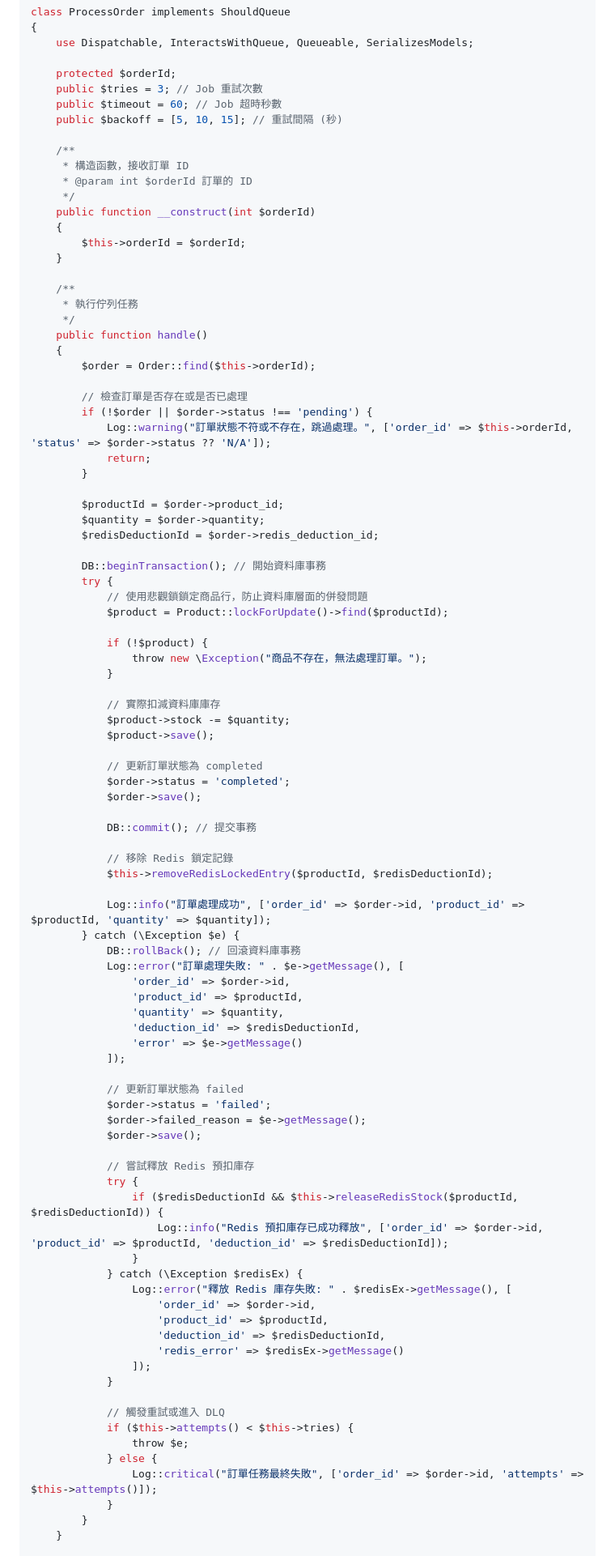
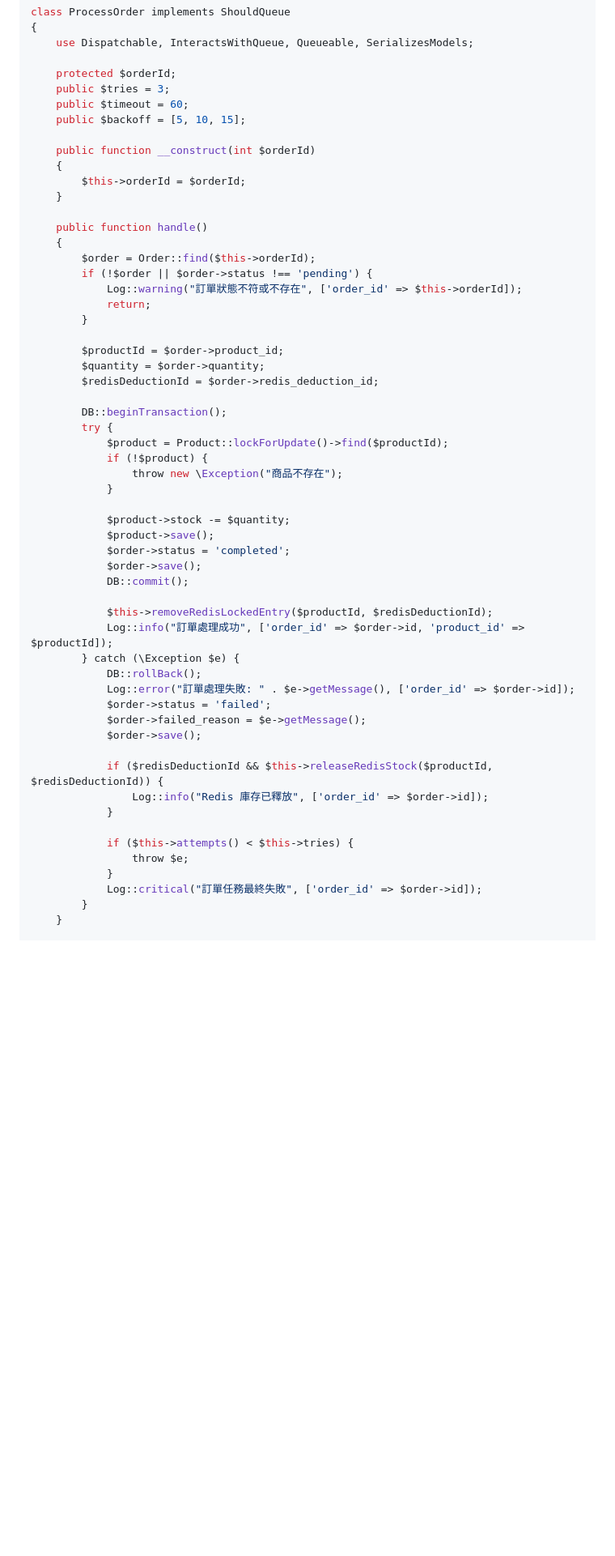
Before and after one commit to BpsEason/HighConcurrencyECommerceAPI, a Markdown page: README.md, the part around one of its changes. Shown at 81% size. Rendered like a GitHub page; blank space fills up the shorter version.

```diff
--- a/README.md
+++ b/README.md
@@ -293,29 +240,20 @@ class ProcessOrder implements ShouldQueue
     use Dispatchable, InteractsWithQueue, Queueable, SerializesModels;
 
     protected $orderId;
-    public $tries = 3; // Job 重試次數
-    public $timeout = 60; // Job 超時秒數
-    public $backoff = [5, 10, 15]; // 重試間隔 (秒)
+    public $tries = 3;
+    public $timeout = 60;
+    public $backoff = [5, 10, 15];
 
-    /**
-     * 構造函數，接收訂單 ID
-     * @param int $orderId 訂單的 ID
-     */
     public function __construct(int $orderId)
     {
         $this->orderId = $orderId;
     }
 
-    /**
-     * 執行佇列任務
-     */
     public function handle()
     {
         $order = Order::find($this->orderId);
-
-        // 檢查訂單是否存在或是否已處理
         if (!$order || $order->status !== 'pending') {
-            Log::warning("訂單狀態不符或不存在，跳過處理。", ['order_id' => $this->orderId, 'status' => $order->status ?? 'N/A']);
+            Log::warning("訂單狀態不符或不存在", ['order_id' => $this->orderId]);
             return;
         }
 
@@ -323,64 +261,36 @@ class ProcessOrder implements ShouldQueue
         $quantity = $order->quantity;
         $redisDeductionId = $order->redis_deduction_id;
 
-        DB::beginTransaction(); // 開始資料庫事務
+        DB::beginTransaction();
         try {
-            // 使用悲觀鎖鎖定商品行，防止資料庫層面的併發問題
             $product = Product::lockForUpdate()->find($productId);
-
             if (!$product) {
-                throw new \Exception("商品不存在，無法處理訂單。");
+                throw new \Exception("商品不存在");
             }
 
-            // 實際扣減資料庫庫存
             $product->stock -= $quantity;
             $product->save();
-
-            // 更新訂單狀態為 completed
             $order->status = 'completed';
             $order->save();
+            DB::commit();
 
-            DB::commit(); // 提交事務
-
-            // 移除 Redis 鎖定記錄
             $this->removeRedisLockedEntry($productId, $redisDeductionId);
-
-            Log::info("訂單處理成功", ['order_id' => $order->id, 'product_id' => $productId, 'quantity' => $quantity]);
+            Log::info("訂單處理成功", ['order_id' => $order->id, 'product_id' => $productId]);
         } catch (\Exception $e) {
-            DB::rollBack(); // 回滾資料庫事務
-            Log::error("訂單處理失敗: " . $e->getMessage(), [
-                'order_id' => $order->id,
-                'product_id' => $productId,
-                'quantity' => $quantity,
-                'deduction_id' => $redisDeductionId,
-                'error' => $e->getMessage()
-            ]);
-
-            // 更新訂單狀態為 failed
+            DB::rollBack();
+            Log::error("訂單處理失敗: " . $e->getMessage(), ['order_id' => $order->id]);
             $order->status = 'failed';
             $order->failed_reason = $e->getMessage();
             $order->save();
 
-            // 嘗試釋放 Redis 預扣庫存
-            try {
-                if ($redisDeductionId && $this->releaseRedisStock($productId, $redisDeductionId)) {
-                    Log::info("Redis 預扣庫存已成功釋放", ['order_id' => $order->id, 'product_id' => $productId, 'deduction_id' => $redisDeductionId]);
-                }
-            } catch (\Exception $redisEx) {
-                Log::error("釋放 Redis 庫存失敗: " . $redisEx->getMessage(), [
-                    'order_id' => $order->id,
-                    'product_id' => $productId,
-                    'deduction_id' => $redisDeductionId,
-                    'redis_error' => $redisEx->getMessage()
-                ]);
+            if ($redisDeductionId && $this->releaseRedisStock($productId, $redisDeductionId)) {
+                Log::info("Redis 庫存已釋放", ['order_id' => $order->id]);
             }
 
-            // 觸發重試或進入 DLQ
             if ($this->attempts() < $this->tries) {
                 throw $e;
-            } else {
-                Log::critical("訂單任務最終失敗", ['order_id' => $order->id, 'attempts' => $this->attempts()]);
             }
+            Log::critical("訂單任務最終失敗", ['order_id' => $order->id]);
         }
     }
 
```
Also changed, not shown: other parts of README.md (+109 -202 lines).
